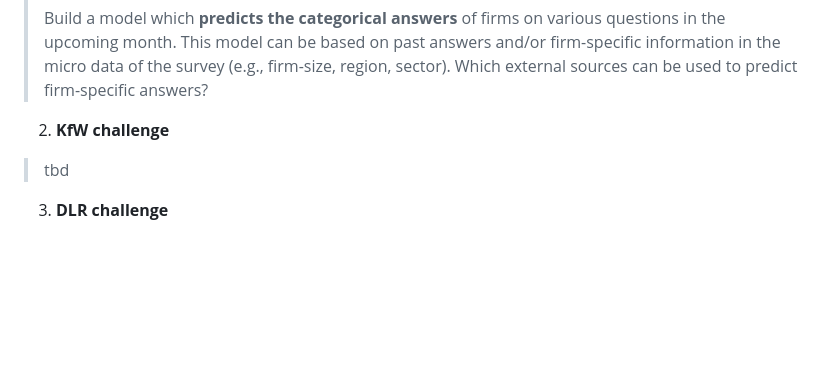
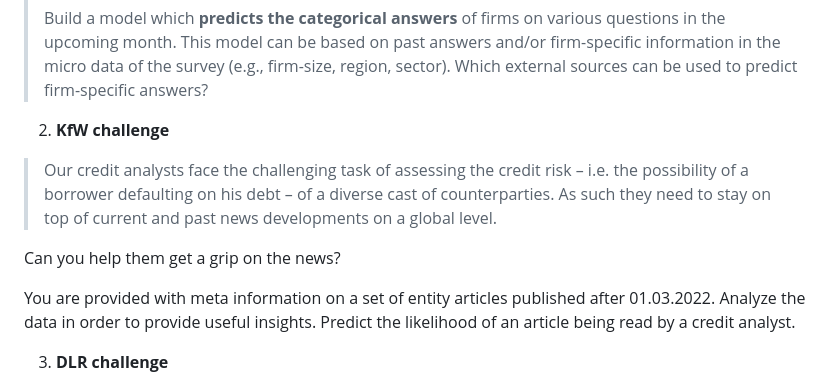
Before and after one commit to ifo-institute/ifohack2023, a Markdown page: README.md, the part around the change. GitHub-like rendering; blank space fills up the shorter version.

```diff
--- a/README.md
+++ b/README.md
@@ -22,7 +22,13 @@ Our partners **KfW Bank** (Kreditanstalt für Wiederaufbau) and **Deutsches Zent
 >Build a model which **predicts the categorical answers** of firms on various questions in the upcoming month. This model can be based on past answers and/or firm-specific information in the micro data of the survey (e.g., firm-size, region, sector). Which external sources can be used to predict firm-specific answers?
 
 2. **KfW challenge**
->tbd
+>Our credit analysts face the challenging task of assessing the credit risk – i.e. the possibility of a borrower defaulting on his debt – of a diverse cast of counterparties. As such they need to stay on top of current and past news developments on a global level.
+>
+Can you help them get a grip on the news?
+>
+You are provided with meta information on a set of entity articles published after 01.03.2022.
+Analyze the data in order to provide useful insights.
+Predict the likelihood of an article being read by a credit analyst.
 
 3. **DLR challenge**
 >This spatial ifoHack challenge aims to investigate the relationship between land prices and spatial factors that characterize living environments, in large and diverse cities in Germany, like Berlin, Bremen, Dresden, Frankfurt am Main and Köln. By exploring information extracted from satellite images and other relevant spatial datasets, we aim to guide participants into exploring non-conventional data sources, to answer relevant economic questions related to housing markets and spatial inequalities. Are land prices positively associated with a greater availability of spatial determinants of well-being, such as green and open spaces, or walkable and bicycle paths? Is proximity to amenities, educational, leisure or work opportunities a factor that drives higher land prices? Is there a spatial segregation effect in terms of land prices and specific population subgroups? These are only some of the questions we aim to explore together at the ifoHack. By getting to know the right spatial data and methods, formulating new ideas that fit your specific research interests will be only one short step away.
```
